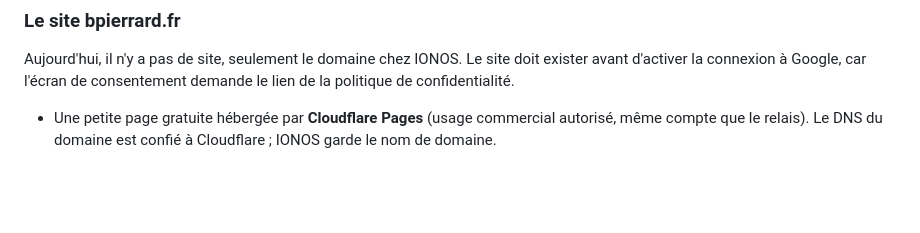
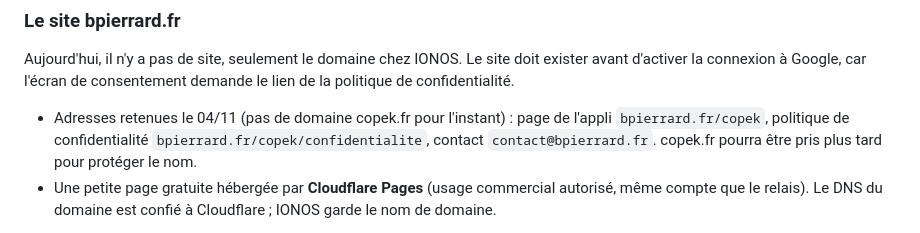
Before and after one commit to bpierrardmail-cyber/Tickets-, a Markdown page: PLAN.md, the part around the change. GitHub-like rendering; blank space fills up the shorter version.

Commit message:
Plan : site de l'appli sur bpierrard.fr/copek
Co-Authored-By: Claude Opus 5.5 <noreply@anthropic.com>
Claude-Session: https://claude.ai/code/session_01DFHRDgPHTA6tdzp535Df1t

```diff
--- a/PLAN.md
+++ b/PLAN.md
@@ -40,6 +40,7 @@ Sans ces identifiants, tout peut être préparé et testé avec un faux Drive, m
 
 Aujourd'hui, il n'y a pas de site, seulement le domaine chez IONOS. Le site doit exister avant d'activer la connexion à Google, car l'écran de consentement demande le lien de la politique de confidentialité.
 
+- Adresses retenues le 04/11 (pas de domaine copek.fr pour l'instant) : page de l'appli `bpierrard.fr/copek`, politique de confidentialité `bpierrard.fr/copek/confidentialite`, contact `contact@bpierrard.fr`. copek.fr pourra être pris plus tard pour protéger le nom.
 - Une petite page gratuite hébergée par **Cloudflare Pages** (usage commercial autorisé, même compte que le relais). Le DNS du domaine est confié à Cloudflare ; IONOS garde le nom de domaine.
 - [ ] Claude prépare les pages : présentation, politique de confidentialité, conditions, mentions légales (brouillons dans `legal/`).
 - [ ] Benoît, dans IONOS › Domaines : remplacer les serveurs DNS par ceux de Cloudflare (donnés au moment voulu) ; prise en compte en quelques heures.
```
